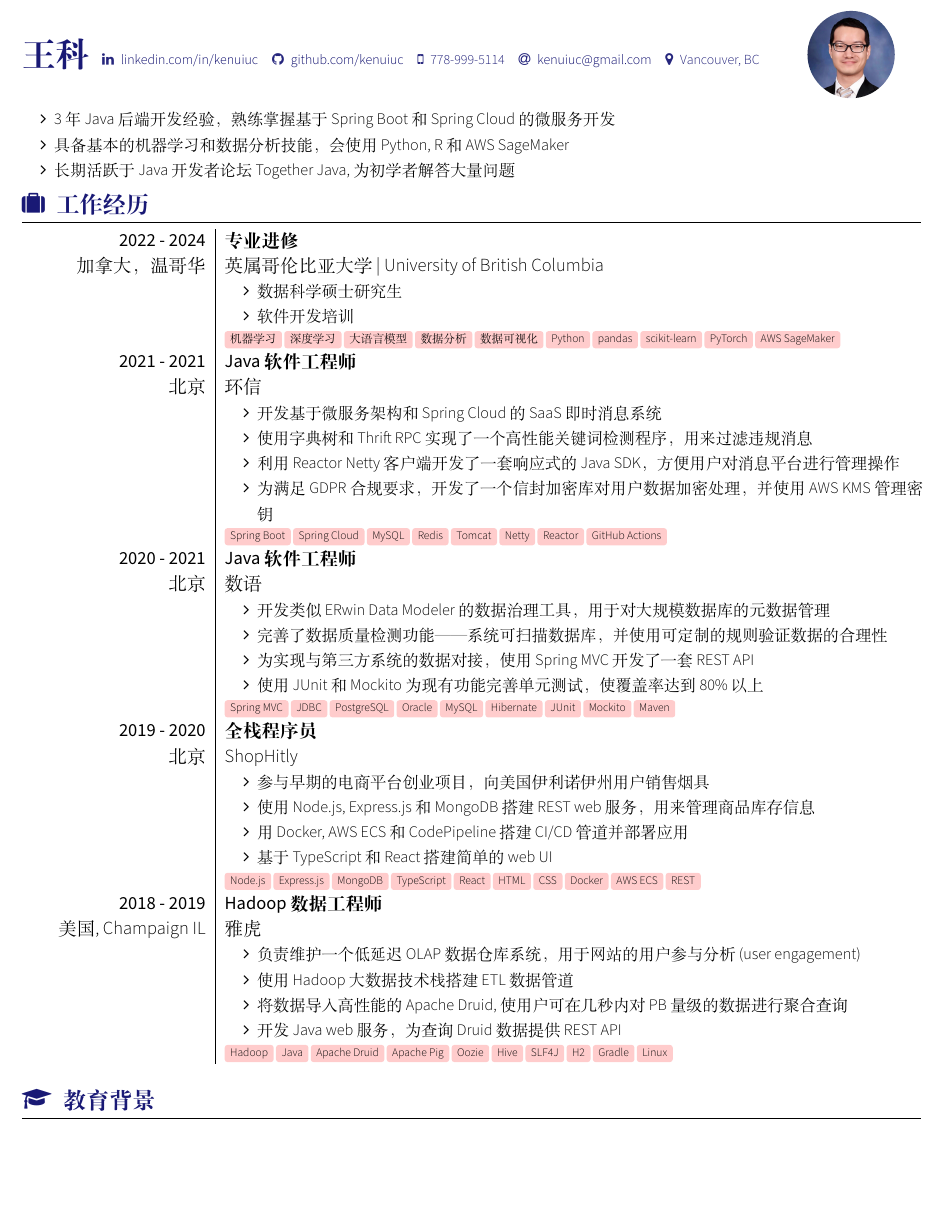
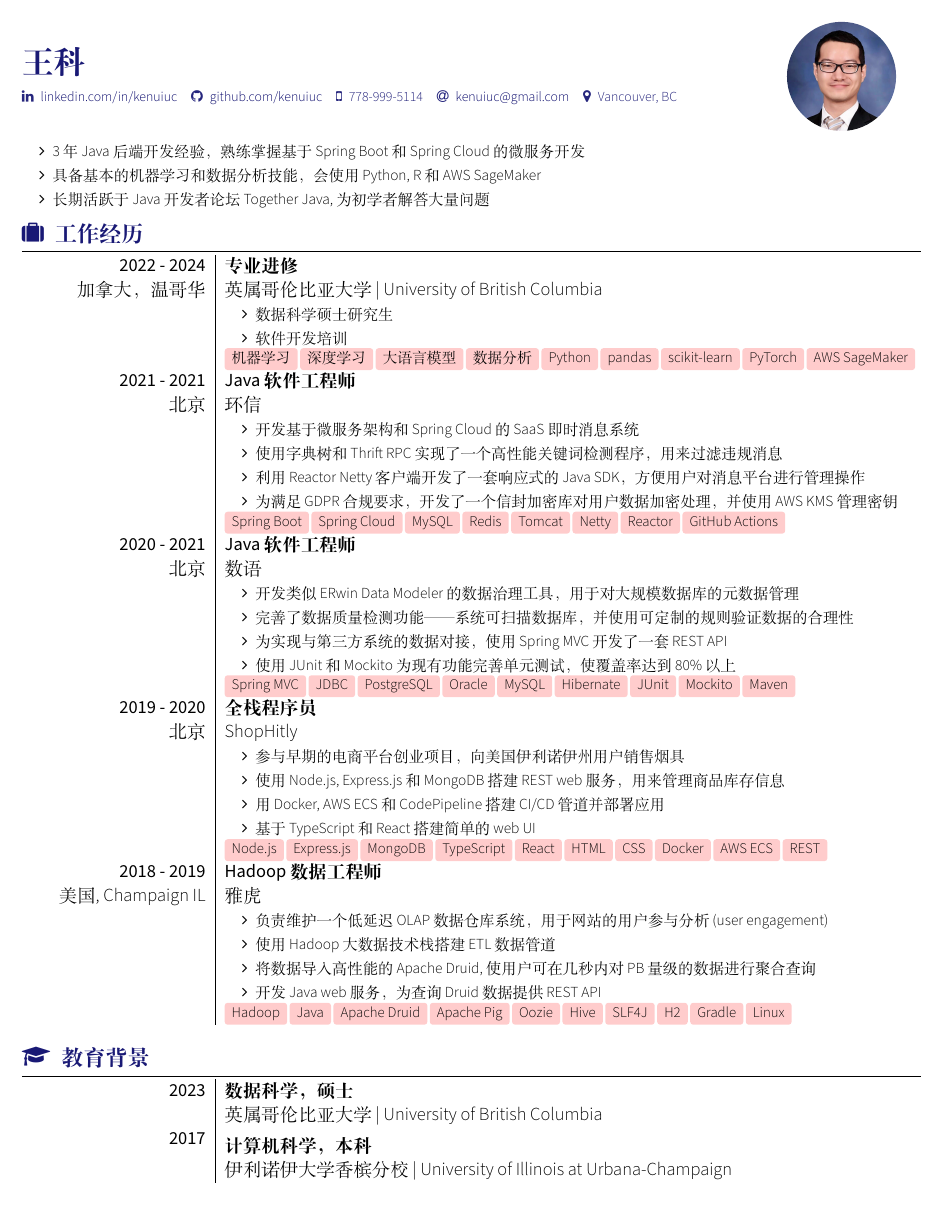
Before and after one commit to kenuiuc/resume-timeline, a LaTeX CV (ken_wang_resume.tex, which reads section_experience.tex, yaac-another-awesome-cv.cls): page 1 of 2 before the commit and the whole page after it. Compiled offline with XeLaTeX; a LaTeX package or settings file that is missing is left out.

Commit message:
change font size for Chinese version

```diff
--- a/ken_wang_resume.tex
+++ b/ken_wang_resume.tex
@@ -3,7 +3,7 @@
 \socialinfo{
 \linkedin{kenuiuc}\github{kenuiuc}\smartphone{778-999-5114}\email{kenuiuc@gmail.com}\address{Vancouver, BC}
 }
-\photo{2cm}{ken_linkedin_avatar.jpeg}
+\photo{2.5cm}{ken_linkedin_avatar.jpeg}
 \begin{document}
 	\makecvheader
 	\input{section_headline}
--- a/section_experience.tex
+++ b/section_experience.tex
@@ -10,7 +10,7 @@
     \item 软件开发培训
     \end{itemize}
 }
-{机器学习, 深度学习, 大语言模型, 数据分析, 数据可视化, Python, pandas, scikit-learn, PyTorch, AWS SageMaker}
+{机器学习, 深度学习, 大语言模型, 数据分析, Python, pandas, scikit-learn, PyTorch, AWS SageMaker}
 
 \experience
 {2021 - 2021}{北京}
--- a/yaac-another-awesome-cv.cls
+++ b/yaac-another-awesome-cv.cls
@@ -1,6 +1,6 @@
 \ProvidesClass{yaac-another-awesome-cv}[2018/07/19  v1.9.2 'YAAC: Another Awesome CV' Class]
 
-\LoadClass[letterpaper, 10pt]{article}
+\LoadClass[letterpaper, 10pt]{ctexart}
 
 \newif\if@showLinks   \@showLinksfalse
 
@@ -33,7 +33,6 @@
 
 % Fix error
 \usepackage{amsmath}
-\usepackage{ctex}
 
 % Dependences
 \RequirePackage[english]{babel}
@@ -44,7 +43,7 @@
 \RequirePackage{fullpage}
 
 % page margin
-\RequirePackage[left=5mm,top=2.5mm,right=5mm,bottom=2.5mm]{geometry}
+\RequirePackage[left=5mm,top=5mm,right=5mm,bottom=5mm]{geometry}
 
 \RequirePackage{fontawesome}
 \RequirePackage{hyperref}
@@ -151,7 +150,7 @@
 % Create a tag
 % Usage: \cvtag{<tag label>}
 \newcommand{\cvtag}[1]{%
-  \tikz[baseline]\node[anchor=base, fill=red!20, rounded corners=0.5ex,inner xsep=1ex,inner ysep =0.55ex,text height=1.5ex,text depth=0.5ex]{#1};
+  \tikz[baseline]\node[scale=1.2, anchor=base, fill=red!20, rounded corners=0.5ex,inner xsep=1ex,inner ysep =0.55ex,text height=1.5ex,text depth=0.5ex]{#1};
 }
 
 % Render author's name
@@ -213,7 +212,7 @@
     }
     \user{\@firstname}{\@lastname}
     % \resumetitle{\@tagline}
-    % \vspace{5pt}\\
+    \vspace{5pt}\\
     \small{\@socialinfo}
     \end{minipage}
     \ifdef{\@photodiameter}{
```
